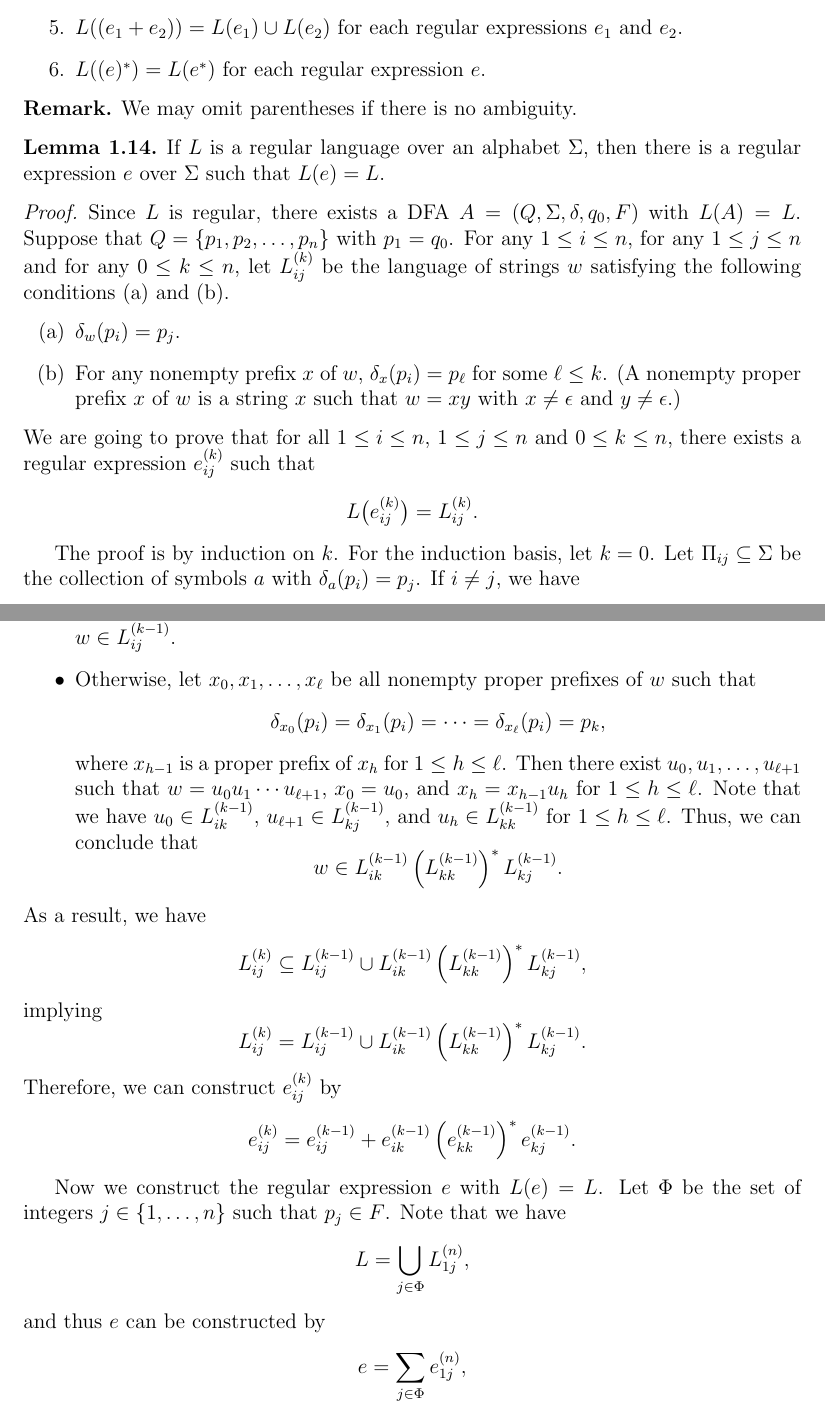
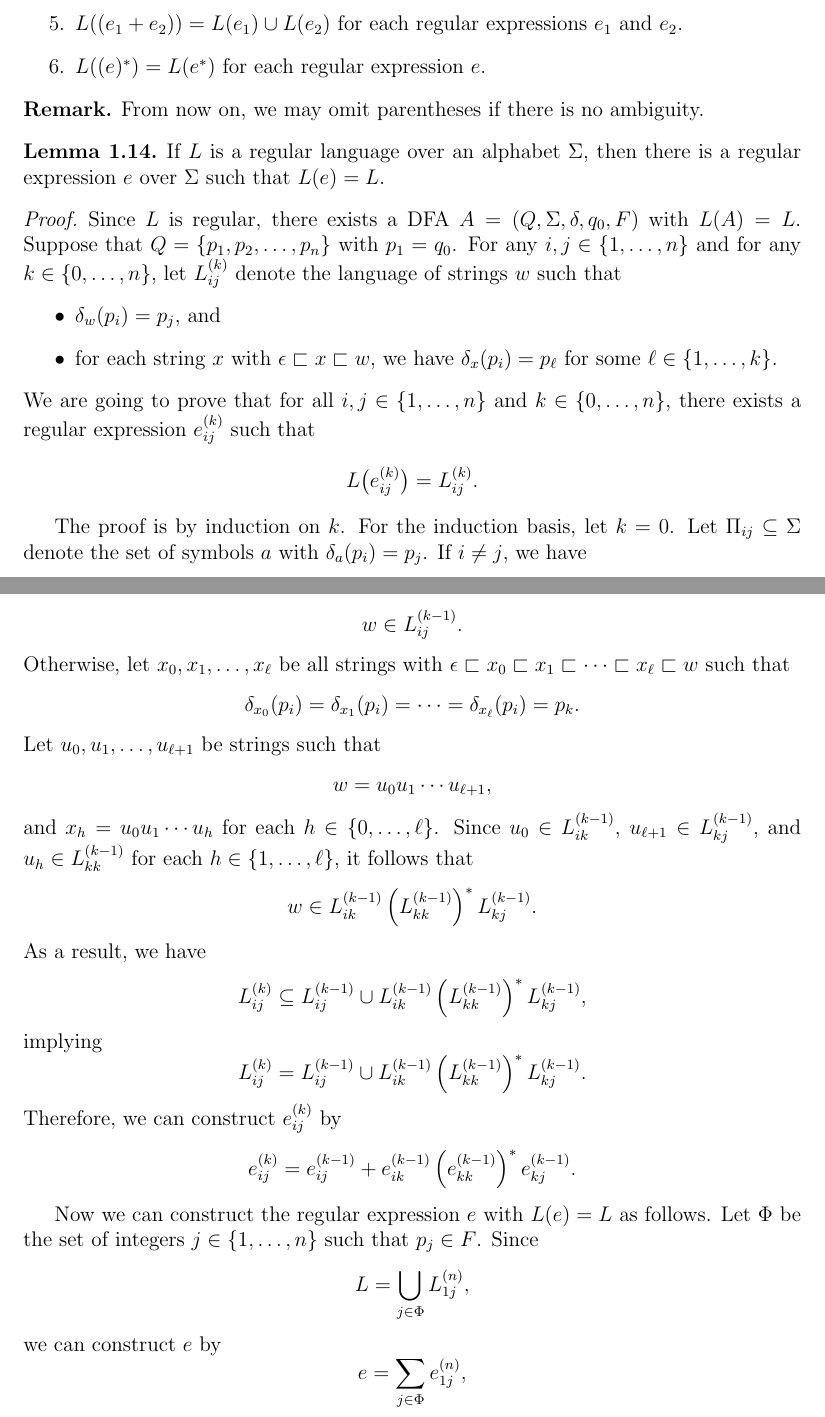
Before and after one commit to fanfly/old-notes, a LaTeX document (theory-of-computation/theory-of-computation.tex, which reads theory-of-computation/1-regular.tex): two parts of pages 5 and 6 of 6, joined at a grey line, cut so that both start at the same text. Compiled offline with pdfLaTeX.

Commit message:
Fix the proof of construction of regex

```diff
--- a/theory-of-computation/1-regular.tex
+++ b/theory-of-computation/1-regular.tex
@@ -220,7 +220,7 @@
 \end{definition}
 
 \begin{remark}
-  We may omit parentheses if there is no ambiguity.
+  From now on, we may omit parentheses if there is no ambiguity.
 \end{remark}
 
 \begin{lemma}
@@ -231,25 +231,22 @@
   Since $L$ is regular, there exists a DFA $A = (Q, \Sigma, \delta, q_0, F)$
   with $L(A) = L$.
   Suppose that $Q = \{p_1, p_2, \dots, p_n\}$ with $p_1 = q_0$.
-  For any $1 \leq i \leq n$, for any $1 \leq j \leq n$ and for any
-  $0 \leq k \leq n$, let $L_{ij}^{(k)}$ be the language of strings $w$
-  satisfying the following conditions (a) and (b).
-  \begin{enumerate}
-    \item $\delta_w(p_i) = p_j$.
-    \item For any nonempty prefix $x$ of $w$, $\delta_x(p_i) = p_\ell$ for some
-    $\ell \leq k$.
-    (A nonempty proper prefix $x$ of $w$ is a string $x$ such that $w = xy$
-    with $x \neq \epsilon$ and $y \neq \epsilon$.)
-  \end{enumerate}
-  We are going to prove that for all $1 \leq i \leq n$, $1 \leq j \leq n$ and
-  $0 \leq k \leq n$, there exists a regular expression $e_{ij}^{(k)}$
+  For any $i, j \in \{1, \dots, n\}$ and for any $k \in \{0, \dots, n\}$,
+  let $L_{ij}^{(k)}$ denote the language of strings $w$ such that
+  \begin{itemize}
+    \item $\delta_w(p_i) = p_j$, and
+    \item for each string $x$ with $\epsilon \sqsubset x \sqsubset w$, we have
+    $\delta_x(p_i) = p_\ell$ for some $\ell \in \{1, \dots, k\}$.
+  \end{itemize}
+  We are going to prove that for all $i, j \in \{1, \dots, n\}$ and
+  $k \in \{0, \dots, n\}$, there exists a regular expression $e_{ij}^{(k)}$
   such that
   \begin{equation*}
     L\bigl(e_{ij}^{(k)}\bigr) = L_{ij}^{(k)}.
   \end{equation*}
 
   The proof is by induction on $k$. For the induction basis, let $k = 0$.
-  Let $\Pi_{ij} \subseteq \Sigma$ be the collection of symbols $a$ with
+  Let $\Pi_{ij} \subseteq \Sigma$ denote the set of symbols $a$ with
   $\delta_a(p_i) = p_j$.
   If $i \neq j$, we have
   \begin{equation*}
@@ -269,32 +266,35 @@
   \begin{equation*}
     e_{ii}^{(0)} = \epsilon + \sum_{a \in \Pi_{ii}} a.
   \end{equation*}
+
   Now for the induction step, let $k \geq 1$.
   Suppose that $w \in L_{ij}^{(k)}$.
-  \begin{itemize}
-    \item If there is no nonempty proper prefix $x$ of $w$ such that
-    $\delta_x(p_i) = p_k$, then we have $w \in L_{ij}^{(k-1)}$.
-    \item Otherwise, let $x_0, x_1, \dots, x_\ell$ be all nonempty
-    proper prefixes of $w$ such that
+  If there is no string $x$ with $\epsilon \sqsubset x \sqsubset w$
+  such that $\delta_x(p_i) = p_k$, then we have
+  \begin{equation*}
+    w \in L_{ij}^{(k-1)}.
+  \end{equation*}
+  Otherwise, let $x_0, x_1, \dots, x_\ell$ be all strings with
+  $\epsilon \sqsubset x_0 \sqsubset x_1 \sqsubset \cdots \sqsubset x_\ell
+  \sqsubset w$ such that
   \begin{equation*}
     \delta_{x_0}(p_i)
     = \delta_{x_1}(p_i)
     = \cdots
     = \delta_{x_\ell}(p_i)
-      = p_k,
+    = p_k.
   \end{equation*}
-    where $x_{h-1}$ is a proper prefix of $x_h$ for $1 \leq h \leq \ell$.
-    Then there exist $u_0, u_1, \dots, u_{\ell+1}$ such that
-    $w = u_0u_1 \cdots u_{\ell+1}$, $x_0 = u_0$, and $x_h = x_{h-1}u_h$
-    for $1 \leq h \leq \ell$.
-    Note that we have $u_0 \in L_{ik}^{(k-1)}$,
-    $u_{\ell+1} \in L_{kj}^{(k-1)}$, and
-    $u_h \in L_{kk}^{(k-1)}$ for $1 \leq h \leq \ell$.
-    Thus, we can conclude that
+  Let $u_0, u_1, \dots, u_{\ell+1}$ be strings such that
+  \begin{equation*}
+    w = u_0u_1 \cdots u_{\ell+1},
+  \end{equation*}
+  and $x_h = u_0u_1 \cdots u_h$ for each $h \in \{0, \dots, \ell\}$.
+  Since $u_0 \in L_{ik}^{(k-1)}$, $u_{\ell+1} \in L_{kj}^{(k-1)}$, and
+  $u_h \in L_{kk}^{(k-1)}$ for each $h \in \{1, \dots, \ell\}$,
+  it follows that
   \begin{equation*}
     w \in L_{ik}^{(k-1)}\left(L_{kk}^{(k-1)}\right)^*L_{kj}^{(k-1)}.
   \end{equation*}
-  \end{itemize}
   As a result, we have
   \begin{equation*}
     L_{ij}^{(k)} \subseteq L_{ij}^{(k-1)} \cup
@@ -311,14 +311,14 @@
     + e_{ik}^{(k-1)}\left(e_{kk}^{(k-1)}\right)^*e_{kj}^{(k-1)}.
   \end{equation*}
 
-  Now we construct the regular expression $e$ with $L(e) = L$.
+  Now we can construct the regular expression $e$ with $L(e) = L$ as follows.
   Let $\Phi$ be the set of integers $j \in \{1, \dots, n\}$ such that
   $p_j \in F$.
-  Note that we have
+  Since
   \begin{equation*}
     L = \bigcup_{j \in \Phi} L_{1j}^{(n)},
   \end{equation*}
-  and thus $e$ can be constructed by
+  we can construct $e$ by
   \begin{equation*}
     e = \sum_{j \in \Phi} e_{1j}^{(n)},
   \end{equation*}
```
Also changed, not shown: theory-of-computation/theory-of-computation.pdf, theory-of-computation/1-regular.tex (2 more changed lines). Lines whose indentation alone changed are shown as unchanged.
